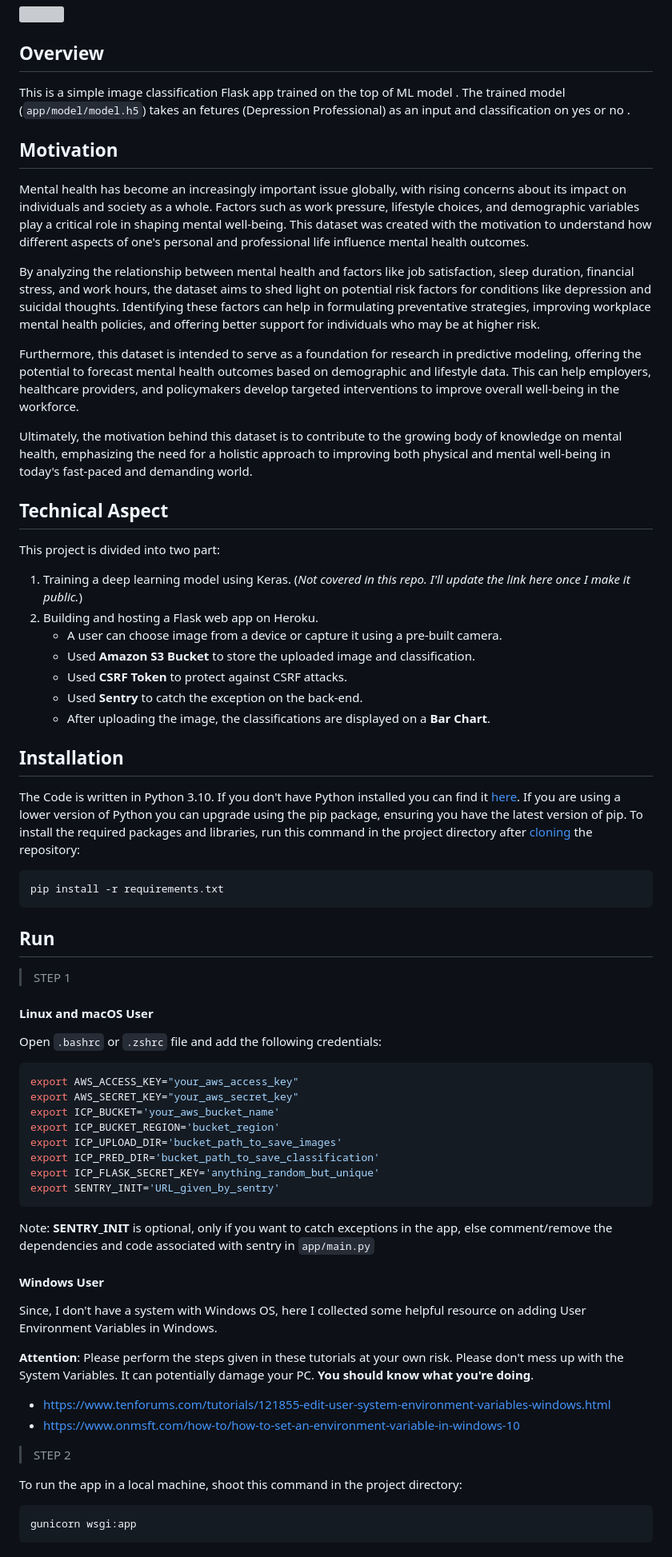
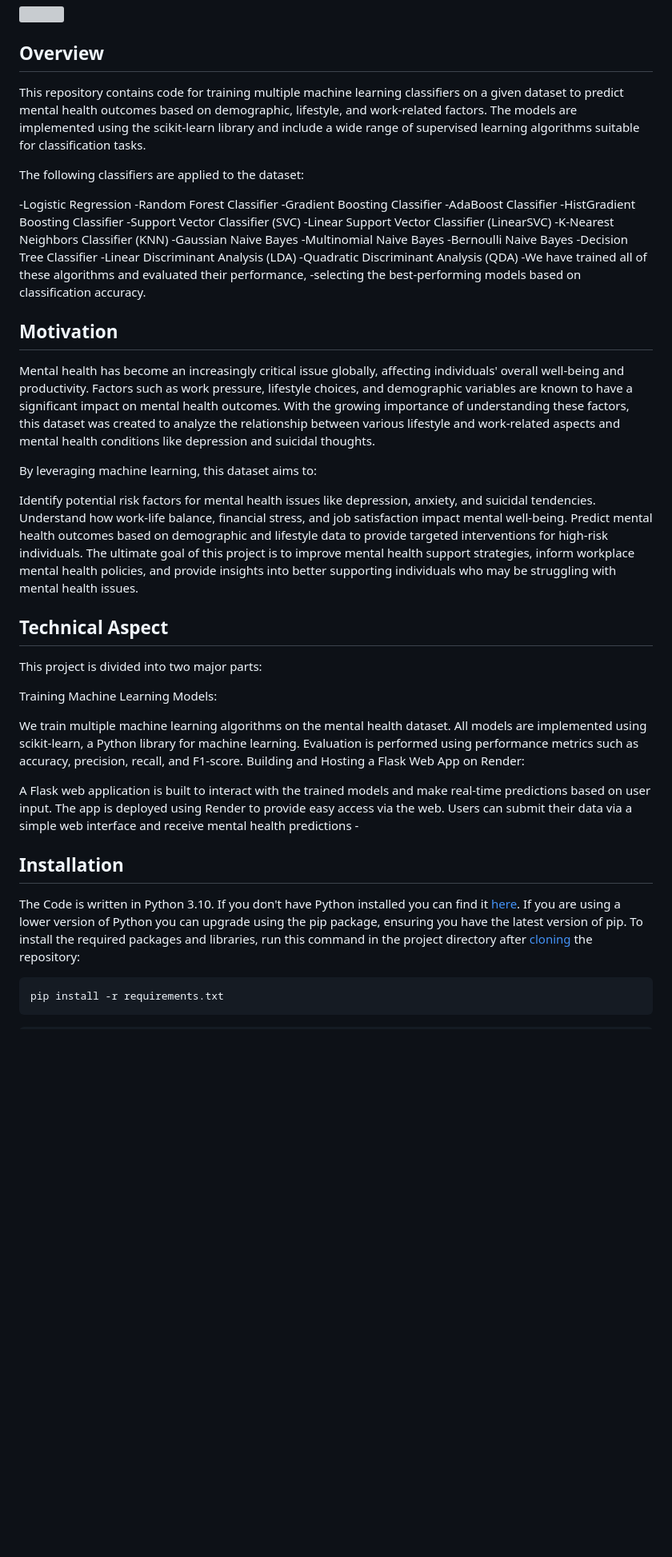
Before and after one commit to Creator-Turbo/-depression-status, a Markdown page: README.md, the part around the change printed below. Shown: that part at 80% size. Rendered like a GitHub page; blank space fills up the shorter version; grey boxes are pictures that could not be loaded.

Commit message:
add some info on the README.md

````diff
--- a/README.md
+++ b/README.md
@@ -24,27 +24,52 @@ Link: [https://ipcc.rohitswami.com](https://ipcc.rohitswami.com)
 [![](https://i.imgur.com/5gj4USj.png)](https://ipcc.rohitswami.com)
 
 ## Overview
-This is a simple image classification Flask app trained on the top of ML model . The trained model (`app/model/model.h5`) takes an fetures  (Depression Professional) as an input and classification on yes or no .
+This repository contains code for training multiple machine learning classifiers on a given dataset to predict mental health outcomes based on demographic, lifestyle, and work-related factors. The models are implemented using the scikit-learn library and include a wide range of supervised learning algorithms suitable for classification tasks.
+
+The following classifiers are applied to the dataset:
+
+-Logistic Regression
+-Random Forest Classifier
+-Gradient Boosting Classifier
+-AdaBoost Classifier
+-HistGradient Boosting Classifier
+-Support Vector Classifier (SVC)
+-Linear Support Vector Classifier (LinearSVC)
+-K-Nearest Neighbors Classifier (KNN)
+-Gaussian Naive Bayes
+-Multinomial Naive Bayes
+-Bernoulli Naive Bayes
+-Decision Tree Classifier
+-Linear Discriminant Analysis (LDA)
+-Quadratic Discriminant Analysis (QDA)
+-We have trained all of these algorithms and evaluated their performance, -selecting the best-performing models based on classification accuracy.
+
 
 ## Motivation
+Mental health has become an increasingly critical issue globally, affecting individuals' overall well-being and productivity. Factors such as work pressure, lifestyle choices, and demographic variables are known to have a significant impact on mental health outcomes. With the growing importance of understanding these factors, this dataset was created to analyze the relationship between various lifestyle and work-related aspects and mental health conditions like depression and suicidal thoughts.
 
-Mental health has become an increasingly important issue globally, with rising concerns about its impact on individuals and society as a whole. Factors such as work pressure, lifestyle choices, and demographic variables play a critical role in shaping mental well-being. This dataset was created with the motivation to understand how different aspects of one's personal and professional life influence mental health outcomes.
+By leveraging machine learning, this dataset aims to:
 
-By analyzing the relationship between mental health and factors like job satisfaction, sleep duration, financial stress, and work hours, the dataset aims to shed light on potential risk factors for conditions like depression and suicidal thoughts. Identifying these factors can help in formulating preventative strategies, improving workplace mental health policies, and offering better support for individuals who may be at higher risk.
-
-Furthermore, this dataset is intended to serve as a foundation for research in predictive modeling, offering the potential to forecast mental health outcomes based on demographic and lifestyle data. This can help employers, healthcare providers, and policymakers develop targeted interventions to improve overall well-being in the workforce.
-
-Ultimately, the motivation behind this dataset is to contribute to the growing body of knowledge on mental health, emphasizing the need for a holistic approach to improving both physical and mental well-being in today's fast-paced and demanding world.
+Identify potential risk factors for mental health issues like depression, anxiety, and suicidal tendencies.
+Understand how work-life balance, financial stress, and job satisfaction impact mental well-being.
+Predict mental health outcomes based on demographic and lifestyle data to provide targeted interventions for high-risk individuals.
+The ultimate goal of this project is to improve mental health support strategies, inform workplace mental health policies, and provide insights into better supporting individuals who may be struggling with mental health issues.
 
 ## Technical Aspect
-This project is divided into two part:
-1. Training a deep learning model using Keras. (_Not covered in this repo. I'll update the link here once I make it public._)
-2. Building and hosting a Flask web app on Heroku.
-    - A user can choose image from a device or capture it using a pre-built camera.
-    - Used __Amazon S3 Bucket__ to store the uploaded image and classification.
-    - Used __CSRF Token__ to protect against CSRF attacks.
-    - Used __Sentry__ to catch the exception on the back-end.
-    - After uploading the image, the classifications are displayed on a __Bar Chart__.
+
+This project is divided into two major parts:
+
+Training Machine Learning Models:
+
+We train multiple machine learning algorithms on the mental health dataset.
+All models are implemented using scikit-learn, a Python library for machine learning.
+Evaluation is performed using performance metrics such as accuracy, precision, recall, and F1-score.
+Building and Hosting a Flask Web App on Render:
+
+A Flask web application is built to interact with the trained models and make real-time predictions based on user input.
+The app is deployed using Render to provide easy access via the web.
+Users can submit their data via a simple web interface and receive mental health predictions
+    -
 
 ## Installation
 The Code is written in Python 3.10. If you don't have Python installed you can find it [here](https://www.python.org/downloads/). If you are using a lower version of Python you can upgrade using the pip package, ensuring you have the latest version of pip. To install the required packages and libraries, run this command in the project directory after [cloning](https://www.howtogeek.com/451360/how-to-clone-a-github-repository/) the repository:
@@ -52,33 +77,7 @@ The Code is written in Python 3.10. If you don't have Python installed you can f
 pip install -r requirements.txt
 ```
 
-## Run
-> STEP 1
-#### Linux and macOS User
-Open `.bashrc` or `.zshrc` file and add the following credentials:
-```bash
-export AWS_ACCESS_KEY="your_aws_access_key"
-export AWS_SECRET_KEY="your_aws_secret_key"
-export ICP_BUCKET='your_aws_bucket_name'
-export ICP_BUCKET_REGION='bucket_region'
-export ICP_UPLOAD_DIR='bucket_path_to_save_images'
-export ICP_PRED_DIR='bucket_path_to_save_classification'
-export ICP_FLASK_SECRET_KEY='anything_random_but_unique'
-export SENTRY_INIT='URL_given_by_sentry'
-```
-Note: __SENTRY_INIT__ is optional, only if you want to catch exceptions in the app, else comment/remove the dependencies and code associated with sentry in `app/main.py`
 
-#### Windows User
-Since, I don't have a system with Windows OS, here I collected some helpful resource on adding User Environment Variables in Windows.
 
-__Attention__: Please perform the steps given in these tutorials at your own risk. Please don't mess up with the System Variables. It can potentially damage your PC. __You should know what you're doing__.
-- https://www.tenforums.com/tutorials/121855-edit-user-system-environment-variables-windows.html
-- https://www.onmsft.com/how-to/how-to-set-an-environment-variable-in-windows-10
-
-> STEP 2
-
-To run the app in a local machine, shoot this command in the project directory:
-```bash
-gunicorn wsgi:app
 ```
 
````
Also changed, not shown: other parts of README.md (+16 -20 lines).
